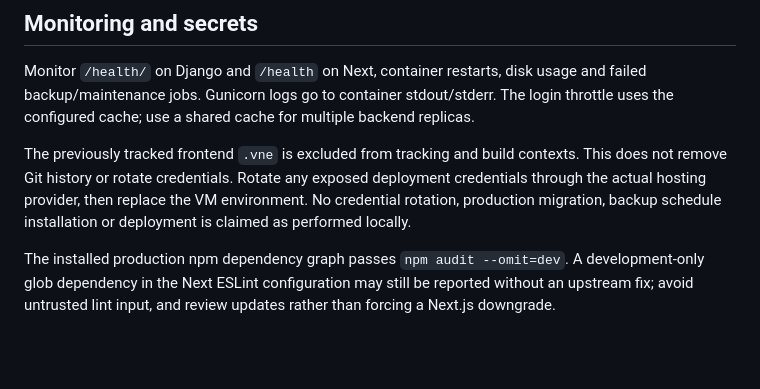
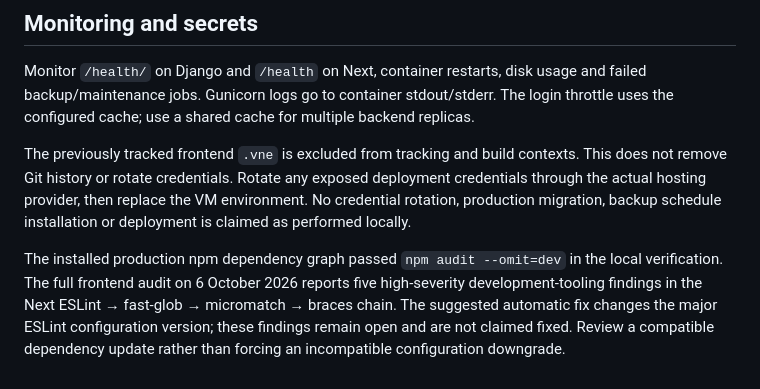
Before and after one commit to yashsarvaiya1/ibfs-backend, a Markdown page: docs/DEPLOYMENT.md, the part around the change. Drawn GitHub-style; blank space fills up the shorter version.

```diff
--- a/docs/DEPLOYMENT.md
+++ b/docs/DEPLOYMENT.md
@@ -42,4 +42,4 @@ Monitor `/health/` on Django and `/health` on Next, container restarts, disk usa
 
 The previously tracked frontend `.vne` is excluded from tracking and build contexts. This does not remove Git history or rotate credentials. Rotate any exposed deployment credentials through the actual hosting provider, then replace the VM environment. No credential rotation, production migration, backup schedule installation or deployment is claimed as performed locally.
 
-The installed production npm dependency graph passes `npm audit --omit=dev`. A development-only glob dependency in the Next ESLint configuration may still be reported without an upstream fix; avoid untrusted lint input, and review updates rather than forcing a Next.js downgrade.
+The installed production npm dependency graph passed `npm audit --omit=dev` in the local verification. The full frontend audit on 6 October 2026 reports five high-severity development-tooling findings in the Next ESLint → fast-glob → micromatch → braces chain. The suggested automatic fix changes the major ESLint configuration version; these findings remain open and are not claimed fixed. Review a compatible dependency update rather than forcing an incompatible configuration downgrade.
```
Also changed, not shown: docs/IMPROVEMENT_CHECKLIST.md (+35 -3 lines).
